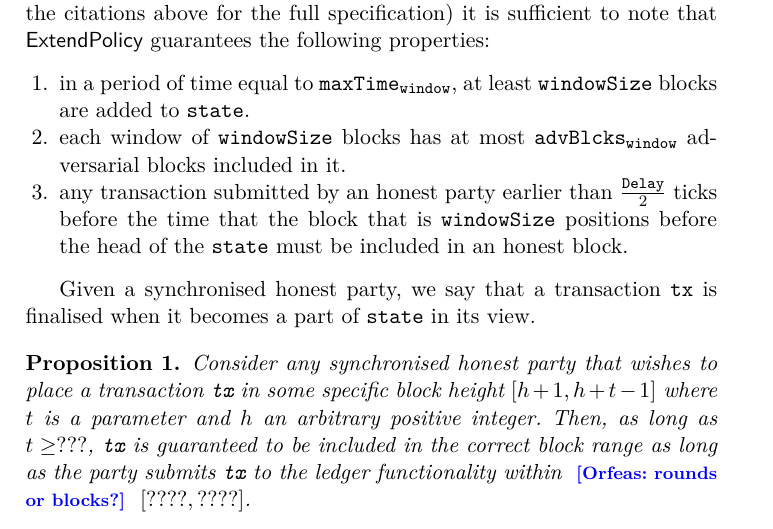
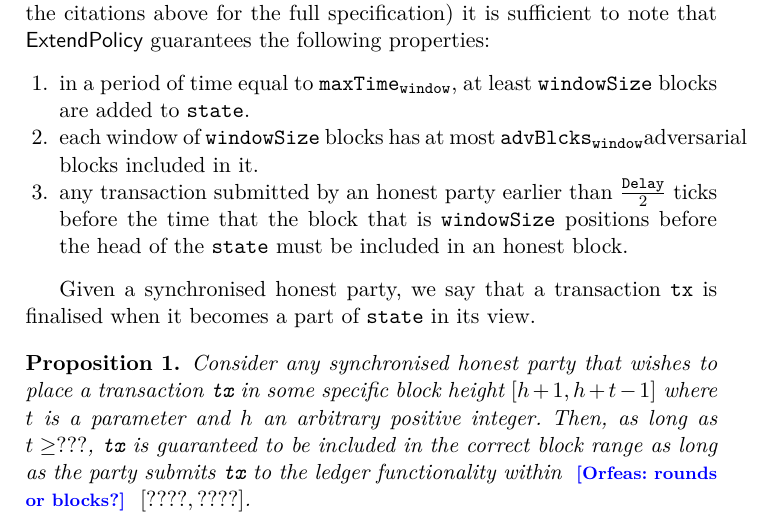
Before and after one commit to OrfeasLitos/PaymentChannels, a LaTeX paper (src/paymentChannels.tex, which reads src/ledger.tex, src/notation.sty): part of page 41 of 44, cut so that both start at the same text. Compiled offline with pdfLaTeX.

Commit message:
Remove redundant $ from macros

```diff
--- a/src/ledger.tex
+++ b/src/ledger.tex
@@ -23,26 +20,28 @@
-  functionality. While we do not specify $\LFextend$ in our paper (we refer to
-  the citations above for the full specification) it is sufficient to note that
-  $\LFextend$ guarantees the following properties:
+  The progress of the \state variable is guaranteed via the \LFextend function
+  that is executed when honest parties submit inputs to the functionality. While
+  we do not specify \LFextend in our paper (we refer to the citations above for
+  the full specification) it is sufficient to note that \LFextend guarantees the
+  following properties:
   \begin{enumerate}
-    \item in a period of time equal to $\maxTime$, at least $\windowSize$ blocks
-    are added to  $\state$.
-    \item each window of $\windowSize$ blocks has at most
-    $\advBlocksinWindowSize$ adversarial blocks included in it.
+    \item in a period of time equal to \maxTime, at least \windowSize blocks are
+    added to \state.
+    \item each window of \windowSize blocks has at most \advBlocksinWindowSize
+    adversarial blocks included in it.
     \item any transaction submitted by an honest party earlier than
     $\frac{\vdelay}{2}$ ticks before the time that the  block that is
-    $\windowSize$ positions before the head of the $\state$ must be included in
-    an honest block.
+    \windowSize positions before the head of the \state must be included in an
+    honest block.
   \end{enumerate}
 
-  Given a synchronised honest party, we say that a transaction $\tx$ is
-  finalised when it becomes a part of $\state$ in its view.
+  Given a synchronised honest party, we say that a transaction \tx is
+  finalised when it becomes a part of \state in its view.
 
   \begin{proposition}
     Consider any synchronised honest party that wishes to place a transaction
-    $\tx$ in some specific block height $[h+1, h+t-1]$ where $t$ is a parameter
-    and $h$ an arbitrary positive integer. Then, as long as $t\geq ???$, $\tx$
-    is guaranteed to be included in the correct block range as long as the party
-    submits $\tx$ to the ledger functionality within \orfeas{rounds or blocks?}
+    \tx in some specific block height $[h+1, h+t-1]$ where $t$ is a parameter
+    and $h$ an arbitrary positive integer. Then, as long as $t\geq ???$, \tx is
+    guaranteed to be included in the correct block range as long as the party
+    submits \tx to the ledger functionality within \orfeas{rounds or blocks?}
     $[????, ????]$.
   \end{proposition}
 
--- a/src/notation.sty
+++ b/src/notation.sty
@@ -170,10 +170,10 @@
 \newcommand{\chopOff}{\xmath{k}}
 \newcommand{\comparison}{\xmath{s}}
 \newcommand{\windowSize}{\parameter{windowSize}}
-\newcommand{\minTime}{\parameter{minTime}_\variable{window}}
-\newcommand{\maxTime}{\parameter{maxTime}_\variable{window}}
+\newcommand{\minTime}{\ensuremath{\parameter{minTime}_\variable{window}}}
+\newcommand{\maxTime}{\ensuremath{\parameter{maxTime}_\variable{window}}}
 \newcommand{\vdelay}{\parameter{Delay}}
-\newcommand{\advBlocksinWindowSize}{\parameter{advBlcks}_\variable{window}}
+\newcommand{\advBlocksinWindowSize}{\ensuremath{\parameter{advBlcks}_\variable{window}}}
 %Algorithms
 \newcommand{\LFvalidate}{\algorithm{Validate}}
 \newcommand{\bitcoinValid}{\xmath{\algorithm{ValidTx}_{\scalebox{0.75}{\bitcoinA}}}}
```
Also changed, not shown: src/ledger.tex (25 more changed lines).
